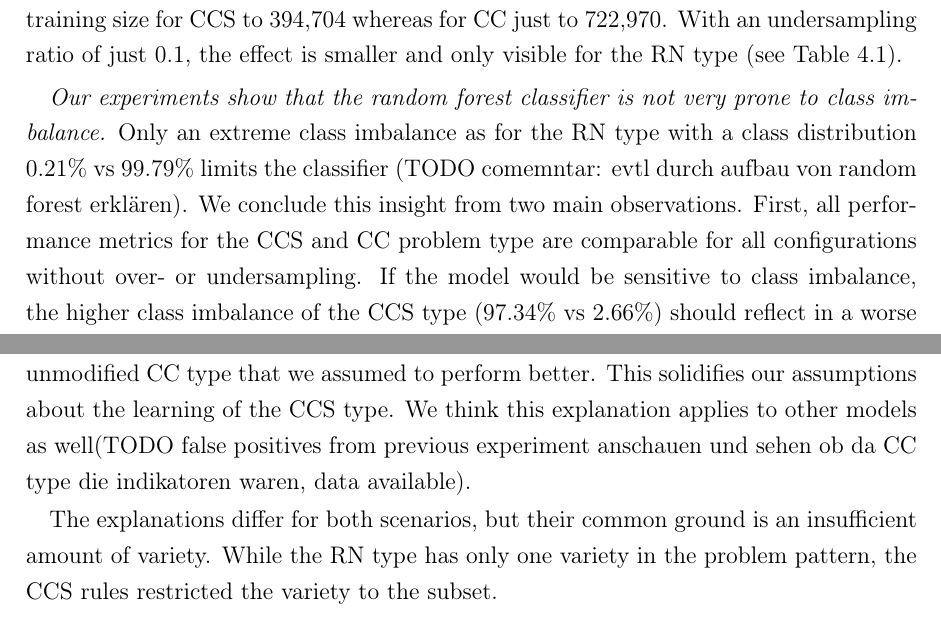
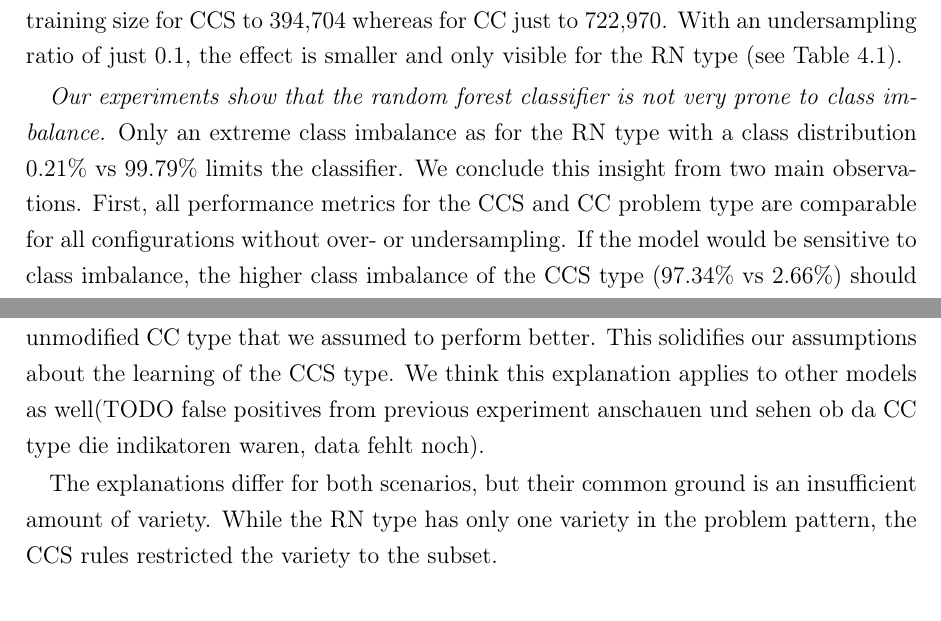
Before and after one commit to enrico-kaack/Master-Thesis, a LaTeX thesis (msc-thesis.tex, which reads tex/evaluation.tex): two parts of pages 76 and 88 of 110, joined at a grey line, cut so that both start at the same text. Compiled offline with pdfLaTeX.

Commit message:
Removed: todo from evaluation

```diff
--- a/tex/evaluation.tex
+++ b/tex/evaluation.tex
@@ -121,7 +121,7 @@ No resampling     &  0.7599   &  0.9208    &  0.9211  &  4,950,329    & 4,950,32
 \label{tab:resampling_size_performance_rf}
 \end{table}
 
-\textit{Our experiments show that the random forest classifier is not very prone to class imbalance.} Only an extreme class imbalance as for the RN type with a class distribution 0.21\% vs 99.79\% limits the classifier (TODO comemntar: evtl durch aufbau von random forest erklären). We conclude this insight from two main observations.
+\textit{Our experiments show that the random forest classifier is not very prone to class imbalance.} Only an extreme class imbalance as for the RN type with a class distribution 0.21\% vs 99.79\% limits the classifier. We conclude this insight from two main observations.
 First, all performance metrics for the CCS and CC problem type are comparable for all configurations without over- or undersampling. If the model would be sensitive to class imbalance, the higher class imbalance of the CCS type (97.34\% vs 2.66\%) should reflect in a worse performance than the CC type. We do not observe such performance differences. By contrast, the class frequency of positive samples for the RN type is by a factor twelve smaller than for the CCS type. The resulting severe class imbalance seems to affect the performance negatively.
 Second, the class weighting has no positive influence on the performance of the classifier. With balanced class weighting, the weighting for each class is adjusted inversely proportional to the class frequency. If the random forest classifier were sensitive to class imbalance, we would expect a performance improvement. Instead, we see a slight deterioration in F1 performance up to 0.04.
 
@@ -335,7 +335,7 @@ For the RN type, the models probably only learnt the direct token sequence (as d
 We analysed the false-positive samples of the random forest classifier that performed best in this experiment and its false-positives in the previous experiment. It failed in the previous experiment, since it used the \texttt{return} token as an indicator to label samples positive in 19 out of 20 samples. The \texttt{None} token was not important, since it was only in 4 out of the 20 samples. This resulted in a low precision of 0.158. We see the same result with the manipulated RN data with 19 out of 20 samples containing a \texttt{return} token and 3 out of 20 samples containing a \texttt{None} token. For the best gradient boosting classifier in this experiment, 16 out of 20 false-positive samples contain a \texttt{return} token and 14 out of 20 for the best LSTM in this experiment.
 
 
-The CCS problem type, simulating scenario (2), offered more variety to learn from, as discussed. If the model learnt a general problem structure from this variety, fine-tuning the hyperparameters for the previous experiment would restrict this generality to only CCS patterns. We assumed in \Cref{finding:rq2_gbc} that the gradient boosting classifier get restricted by the CCS type and is more likely to learn the CC pattern. In this experiment, the best gradient boosting classifier configuration surpasses all other models. Additionally, it surpasses the baseline performance measure of the model trained on the unmodified CC type that we assumed to perform better. This solidifies our assumptions about the learning of the CCS type. We think this explanation applies to other models as well(TODO false positives from previous experiment anschauen und sehen ob da CC type die indikatoren waren, data available).
+The CCS problem type, simulating scenario (2), offered more variety to learn from, as discussed. If the model learnt a general problem structure from this variety, fine-tuning the hyperparameters for the previous experiment would restrict this generality to only CCS patterns. We assumed in \Cref{finding:rq2_gbc} that the gradient boosting classifier get restricted by the CCS type and is more likely to learn the CC pattern. In this experiment, the best gradient boosting classifier configuration surpasses all other models. Additionally, it surpasses the baseline performance measure of the model trained on the unmodified CC type that we assumed to perform better. This solidifies our assumptions about the learning of the CCS type. We think this explanation applies to other models as well(TODO false positives from previous experiment anschauen und sehen ob da CC type die indikatoren waren, data fehlt noch).
 
 The explanations differ for both scenarios, but their common ground is an insufficient amount of variety. While the RN type has only one variety in the problem pattern, the CCS rules restricted the variety to the subset.
 
```
Also changed, not shown: msc-thesis.pdf.
